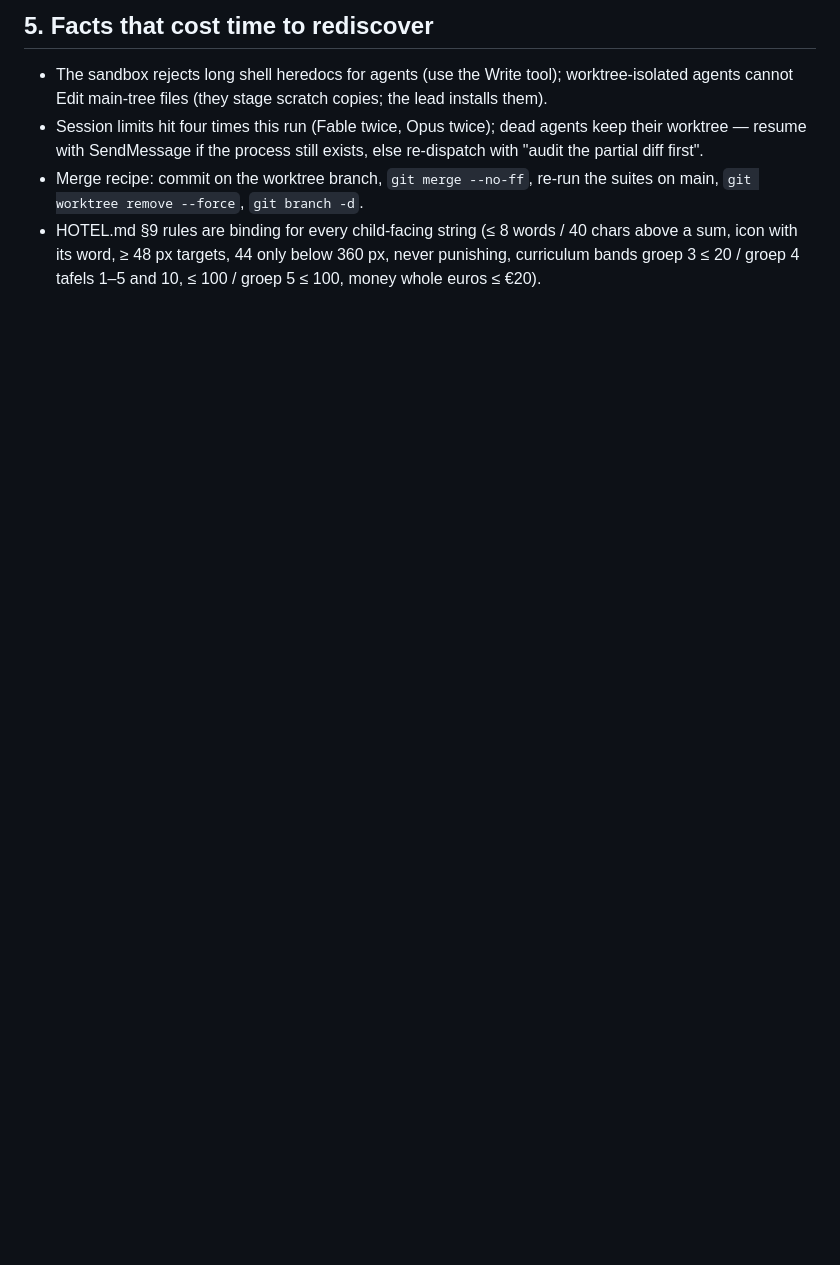
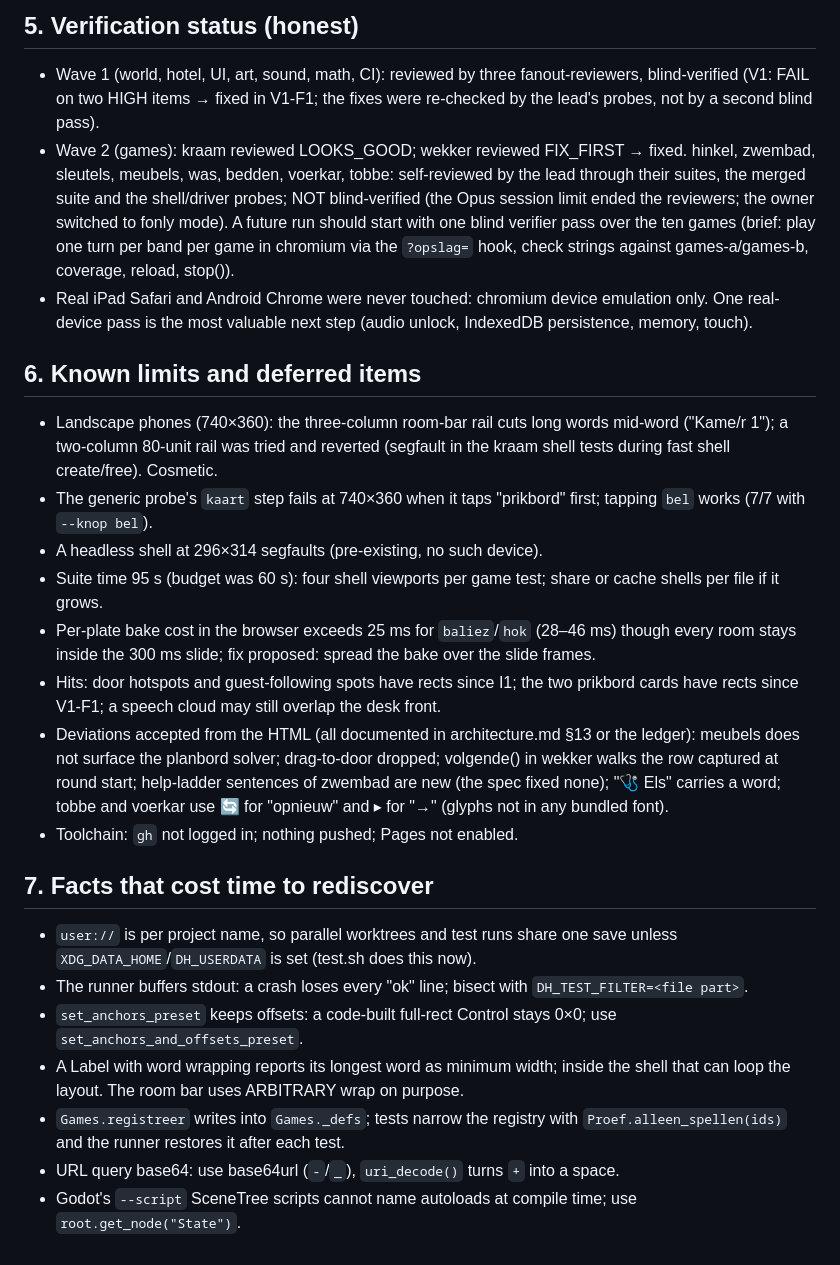
Before and after one commit to YacobBY/Rekenspel, a Markdown page: HANDOFF.md, the part around one of its changes. GitHub-like rendering; blank space fills up the shorter version.

Commit message:
Dierenhotel Godot port: run closed — HANDOFF.md end state, project README, ledger
Co-Authored-By: Claude Fable 5.1 <noreply@anthropic.com>

```diff
--- a/HANDOFF.md
+++ b/HANDOFF.md
@@ -36,7 +28,27 @@ Blind verification (fanout-verifier, fresh context, brief `.fanout/tickets/v-fin
 
-## 5. Facts that cost time to rediscover
+## 5. Verification status (honest)
 
-- The sandbox rejects long shell heredocs for agents (use the Write tool); worktree-isolated agents cannot Edit main-tree files (they stage scratch copies; the lead installs them).
-- Session limits hit four times this run (Fable twice, Opus twice); dead agents keep their worktree — resume with SendMessage if the process still exists, else re-dispatch with "audit the partial diff first".
-- Merge recipe: commit on the worktree branch, `git merge --no-ff`, re-run the suites on main, `git worktree remove --force`, `git branch -d`.
-- HOTEL.md §9 rules are binding for every child-facing string (≤ 8 words / 40 chars above a sum, icon with its word, ≥ 48 px targets, 44 only below 360 px, never punishing, curriculum bands groep 3 ≤ 20 / groep 4 tafels 1–5 and 10, ≤ 100 / groep 5 ≤ 100, money whole euros ≤ €20).
+- Wave 1 (world, hotel, UI, art, sound, math, CI): reviewed by three fanout-reviewers, blind-verified (V1: FAIL on two HIGH items → fixed in V1-F1; the fixes were re-checked by the lead's probes, not by a second blind pass).
+- Wave 2 (games): kraam reviewed LOOKS_GOOD; wekker reviewed FIX_FIRST → fixed. hinkel, zwembad, sleutels, meubels, was, bedden, voerkar, tobbe: self-reviewed by the lead through their suites, the merged suite and the shell/driver probes; NOT blind-verified (the Opus session limit ended the reviewers; the owner switched to fonly mode). A future run should start with one blind verifier pass over the ten games (brief: play one turn per band per game in chromium via the `?opslag=` hook, check strings against games-a/games-b, coverage, reload, stop()).
+- Real iPad Safari and Android Chrome were never touched: chromium device emulation only. One real-device pass is the most valuable next step (audio unlock, IndexedDB persistence, memory, touch).
+
+## 6. Known limits and deferred items
+
+- Landscape phones (740×360): the three-column room-bar rail cuts long words mid-word ("Kame/r 1"); a two-column 80-unit rail was tried and reverted (segfault in the kraam shell tests during fast shell create/free). Cosmetic.
+- The generic probe's `kaart` step fails at 740×360 when it taps "prikbord" first; tapping `bel` works (7/7 with `--knop bel`).
+- A headless shell at 296×314 segfaults (pre-existing, no such device).
+- Suite time 95 s (budget was 60 s): four shell viewports per game test; share or cache shells per file if it grows.
+- Per-plate bake cost in the browser exceeds 25 ms for `baliez`/`hok` (28–46 ms) though every room stays inside the 300 ms slide; fix proposed: spread the bake over the slide frames.
+- Hits: door hotspots and guest-following spots have rects since I1; the two prikbord cards have rects since V1-F1; a speech cloud may still overlap the desk front.
+- Deviations accepted from the HTML (all documented in architecture.md §13 or the ledger): meubels does not surface the planbord solver; drag-to-door dropped; volgende() in wekker walks the row captured at round start; help-ladder sentences of zwembad are new (the spec fixed none); "🩺 Els" carries a word; tobbe and voerkar use 🔄 for "opnieuw" and ▸ for "→" (glyphs not in any bundled font).
+- Toolchain: `gh` not logged in; nothing pushed; Pages not enabled.
+
+## 7. Facts that cost time to rediscover
+
+- `user://` is per project name, so parallel worktrees and test runs share one save unless `XDG_DATA_HOME`/`DH_USERDATA` is set (test.sh does this now).
+- The runner buffers stdout: a crash loses every "ok" line; bisect with `DH_TEST_FILTER=<file part>`.
+- `set_anchors_preset` keeps offsets: a code-built full-rect Control stays 0×0; use `set_anchors_and_offsets_preset`.
+- A Label with word wrapping reports its longest word as minimum width; inside the shell that can loop the layout. The room bar uses ARBITRARY wrap on purpose.
+- `Games.registreer` writes into `Games._defs`; tests narrow the registry with `Proef.alleen_spellen(ids)` and the runner restores it after each test.
+- URL query base64: use base64url (`-`/`_`), `uri_decode()` turns `+` into a space.
+- Godot's `--script` SceneTree scripts cannot name autoloads at compile time; use `root.get_node("State")`.
```
Also changed, not shown: other parts of HANDOFF.md (+16 -24 lines), .fanout/ledger.md (+2 -0 lines), godot/dierenhotel/README.md (added, +30 -0 lines).
